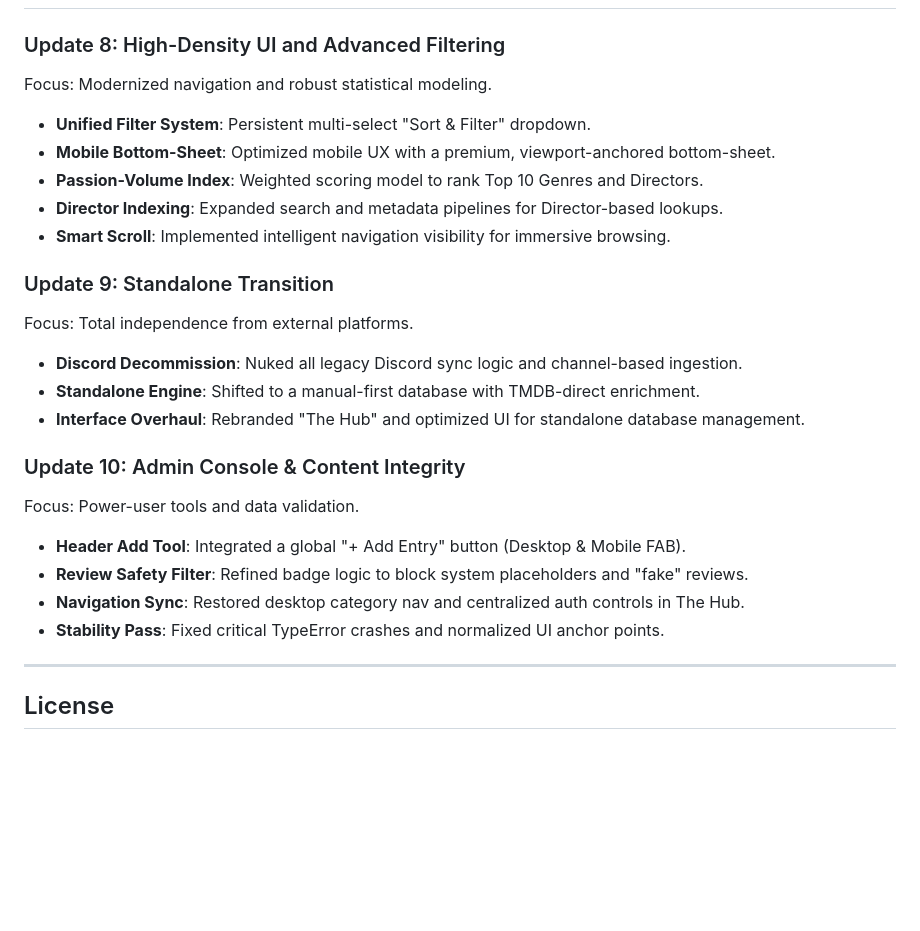
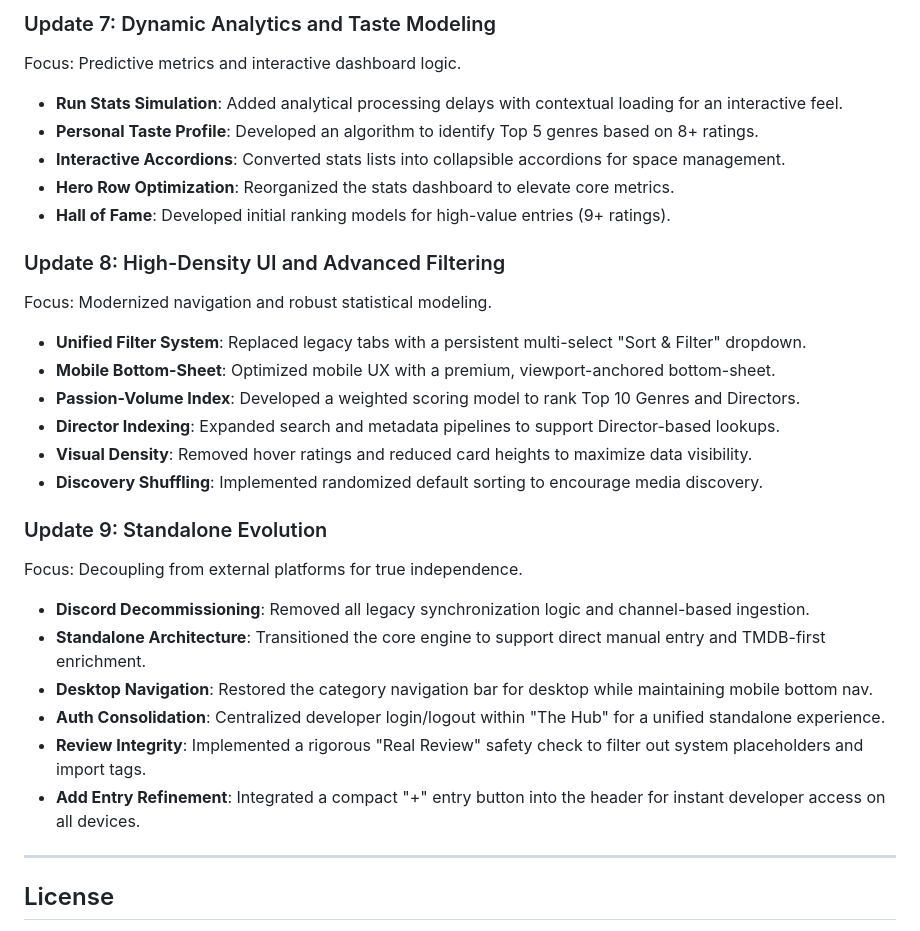
Before and after one commit to chamathdesilva1015/Silvas-Media-Tracker, a Markdown page: README.md, the part around one of its changes. Rendered like a GitHub page; blank space fills up the shorter version.

Commit message:
Docs: Update development roadmap with full historical log and Standalone Evolution (Update 9)

```diff
--- a/README.md
+++ b/README.md
@@ -75,23 +129,28 @@ chmod +x Run_on_Mac.command
+### Update 7: Dynamic Analytics and Taste Modeling
+Focus: Predictive metrics and interactive dashboard logic.
+- **Run Stats Simulation**: Added analytical processing delays with contextual loading for an interactive feel.
+- **Personal Taste Profile**: Developed an algorithm to identify Top 5 genres based on 8+ ratings.
+- **Interactive Accordions**: Converted stats lists into collapsible accordions for space management.
+- **Hero Row Optimization**: Reorganized the stats dashboard to elevate core metrics.
+- **Hall of Fame**: Developed initial ranking models for high-value entries (9+ ratings).
+
 ### Update 8: High-Density UI and Advanced Filtering
 Focus: Modernized navigation and robust statistical modeling.
-- **Unified Filter System**: Persistent multi-select "Sort & Filter" dropdown.
+- **Unified Filter System**: Replaced legacy tabs with a persistent multi-select "Sort & Filter" dropdown.
 - **Mobile Bottom-Sheet**: Optimized mobile UX with a premium, viewport-anchored bottom-sheet.
-- **Passion-Volume Index**: Weighted scoring model to rank Top 10 Genres and Directors.
-- **Director Indexing**: Expanded search and metadata pipelines for Director-based lookups.
-- **Smart Scroll**: Implemented intelligent navigation visibility for immersive browsing.
+- **Passion-Volume Index**: Developed a weighted scoring model to rank Top 10 Genres and Directors.
+- **Director Indexing**: Expanded search and metadata pipelines to support Director-based lookups.
+- **Visual Density**: Removed hover ratings and reduced card heights to maximize data visibility.
+- **Discovery Shuffling**: Implemented randomized default sorting to encourage media discovery.
 
-### Update 9: Standalone Transition
-Focus: Total independence from external platforms.
-- **Discord Decommission**: Nuked all legacy Discord sync logic and channel-based ingestion.
-- **Standalone Engine**: Shifted to a manual-first database with TMDB-direct enrichment.
-- **Interface Overhaul**: Rebranded "The Hub" and optimized UI for standalone database management.
-
-### Update 10: Admin Console & Content Integrity
-Focus: Power-user tools and data validation.
-- **Header Add Tool**: Integrated a global "+ Add Entry" button (Desktop & Mobile FAB).
-- **Review Safety Filter**: Refined badge logic to block system placeholders and "fake" reviews.
-- **Navigation Sync**: Restored desktop category nav and centralized auth controls in The Hub.
-- **Stability Pass**: Fixed critical TypeError crashes and normalized UI anchor points.
+### Update 9: Standalone Evolution
+Focus: Decoupling from external platforms for true independence.
+- **Discord Decommissioning**: Removed all legacy synchronization logic and channel-based ingestion.
+- **Standalone Architecture**: Transitioned the core engine to support direct manual entry and TMDB-first enrichment.
+- **Desktop Navigation**: Restored the category navigation bar for desktop while maintaining mobile bottom nav.
+- **Auth Consolidation**: Centralized developer login/logout within "The Hub" for a unified standalone experience.
+- **Review Integrity**: Implemented a rigorous "Real Review" safety check to filter out system placeholders and import tags.
+- **Add Entry Refinement**: Integrated a compact "+" entry button into the header for instant developer access on all devices.
 
 ---
 
```
Also changed, not shown: other parts of README.md (+54 -0 lines).
